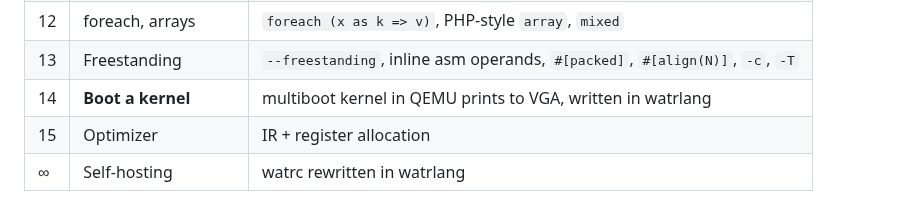
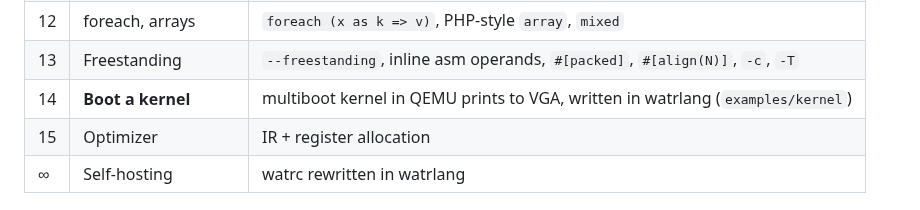
Before and after one commit to watrabi/watrlang, a Markdown page: docs/DESIGN.md, the part around the change. Rendered like a GitHub page.

```diff
--- a/docs/DESIGN.md
+++ b/docs/DESIGN.md
@@ -532,7 +532,7 @@ Each milestone ends with tests passing and something you can run.
 | 11 | GC                     | mark-and-sweep for `new` objects and strings; `alloc` in the same heap |
 | 12 | foreach, arrays        | `foreach (x as k => v)`, PHP-style `array`, `mixed`       |
 | 13 | Freestanding           | `--freestanding`, inline asm operands, `#[packed]`, `#[align(N)]`, `-c`, `-T` |
-| 14 | **Boot a kernel**      | multiboot kernel in QEMU prints to VGA, written in watrlang |
+| 14 | **Boot a kernel**      | multiboot kernel in QEMU prints to VGA, written in watrlang (`examples/kernel`) |
 | 15 | Optimizer              | IR + register allocation                                  |
 | ∞  | Self-hosting           | watrc rewritten in watrlang                               |
 
```
Also changed, not shown: README.md (+10 -2 lines), examples/kernel/README.md (added, +42 -0 lines), docs/img/kernel.png (added), 6 other files.
